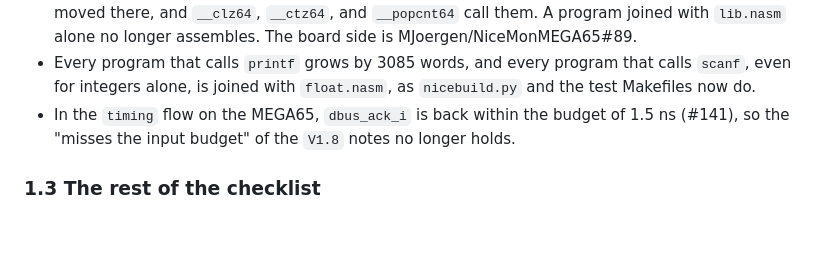
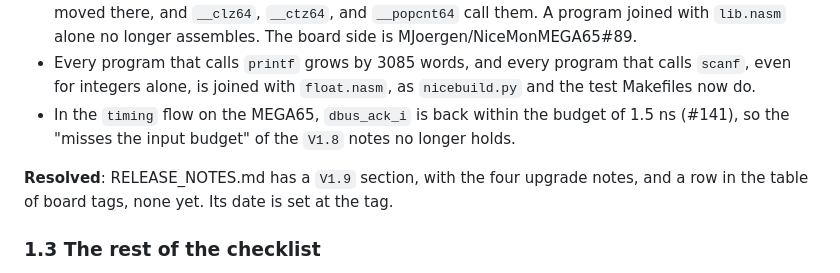
Before and after one commit to MJoergen/nice_cpu, a Markdown page: doc/review/tenth-repository-review.md, the part around the change. GitHub-like rendering; blank space fills up the shorter version.

```diff
--- a/doc/review/tenth-repository-review.md
+++ b/doc/review/tenth-repository-review.md
@@ -26,6 +26,8 @@ It does not exist yet, as expected before the tag. Besides the five issues, its
 - `lib.nasm` now needs `muldiv_mpu.nasm` or `muldiv_soft.nasm` after it: `__clz`, `__ctz`, and `__popcnt` moved there, and `__clz64`, `__ctz64`, and `__popcnt64` call them. A program joined with `lib.nasm` alone no longer assembles. The board side is MJoergen/NiceMonMEGA65#89.
 - Every program that calls `printf` grows by 3085 words, and every program that calls `scanf`, even for integers alone, is joined with `float.nasm`, as `nicebuild.py` and the test Makefiles now do.
 - In the `timing` flow on the MEGA65, `dbus_ack_i` is back within the budget of 1.5 ns (#141), so the "misses the input budget" of the `V1.8` notes no longer holds.
+
+**Resolved**: RELEASE_NOTES.md has a `V1.9` section, with the four upgrade notes, and a row in the table of board tags, none yet. Its date is set at the tag.
 
 ### 1.3 The rest of the checklist
 
```
Also changed, not shown: RELEASE_NOTES.md (+100 -0 lines).
